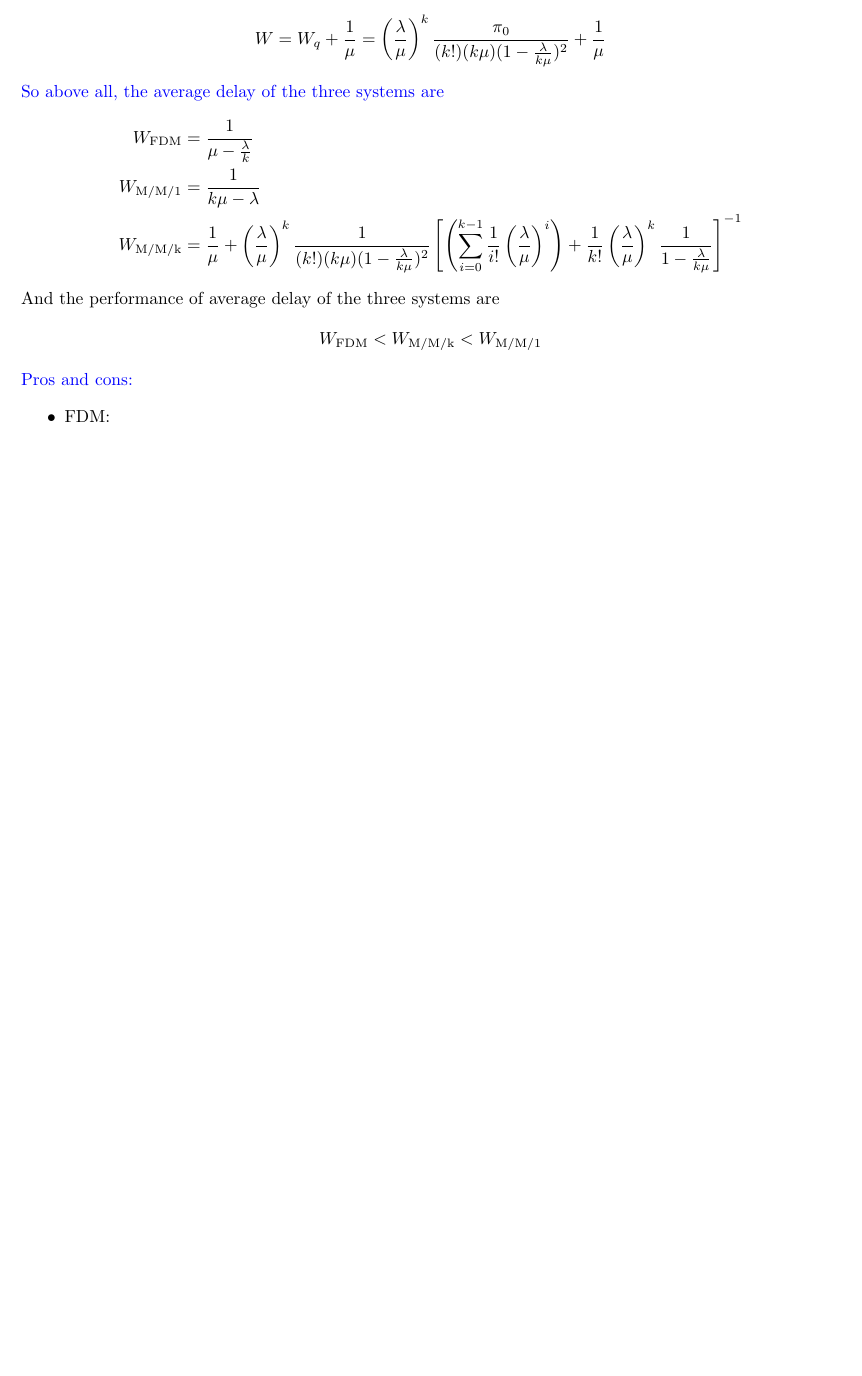
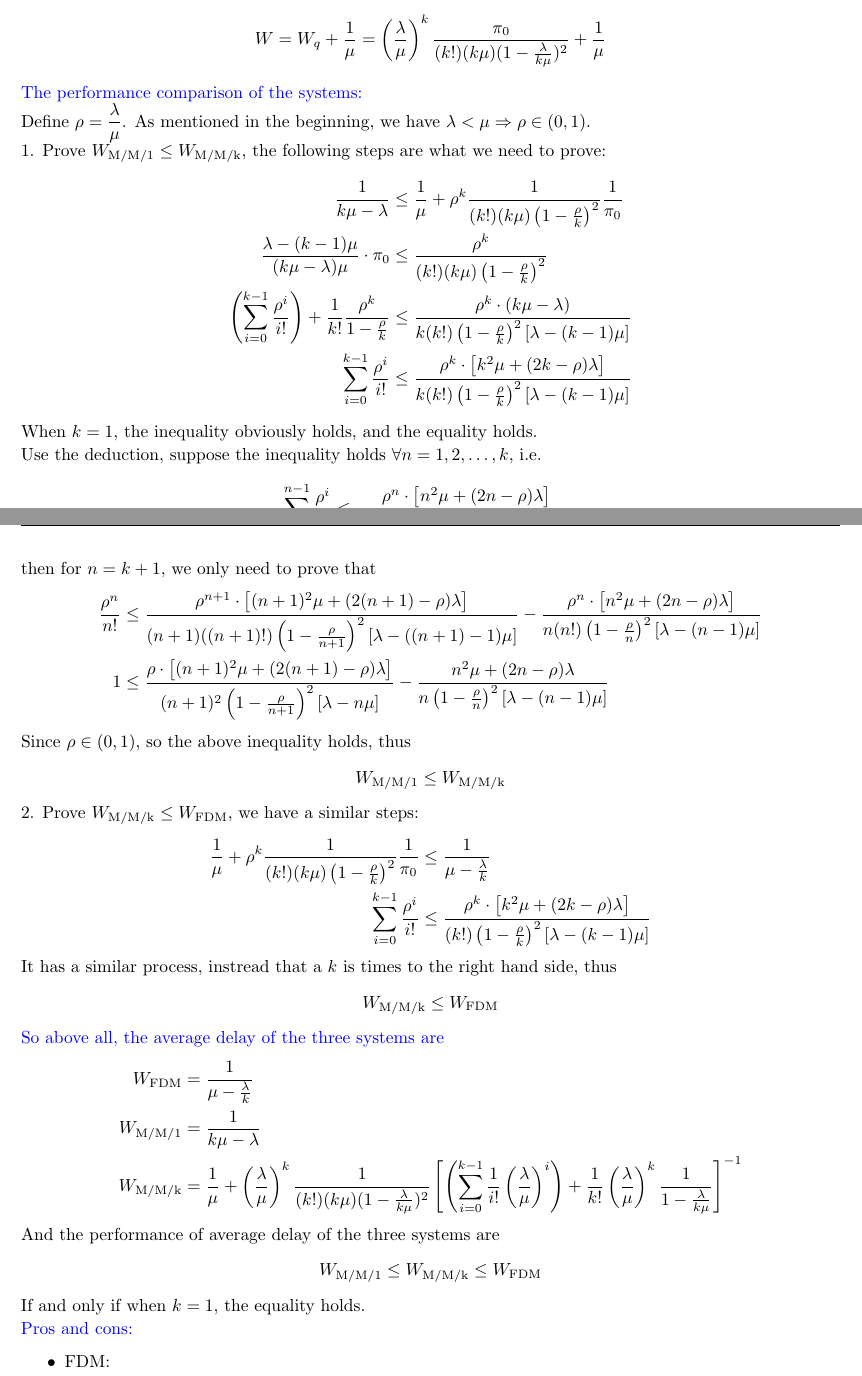
Before and after one commit to zsc2003/ShanghaiTech-SI252, a LaTeX problem sheet (homework/hw2/tex/hw2.tex, which reads homework/hw2/tex/problem/p8.tex): part of page 15 of 21 before the commit and two parts of pages 15 and 16 of 22 after it, the two joined at a grey line, cut so that both start at the same text, the shorter picture padded with empty space. Compiled offline with pdfLaTeX.

Commit message:
upload homework2

```diff
--- a/homework/hw2/tex/problem/p8.tex
+++ b/homework/hw2/tex/problem/p8.tex
@@ -136,6 +138,34 @@ $$\pi_0 = \left[\left(\sum_{i=0}^{k-1}\dfrac{1}{i!}\left(\dfrac{\lambda}{\mu}\ri
 Since the surver's service rate is $\mu$, i.e. the survice time is $\Expo(\mu)$, so the average time customers spend in the surver is $\dfrac{1}{\mu}$, so the average delay $W$ is
 $$W=W_q+\dfrac{1}{\mu}= \left(\dfrac{\lambda}{\mu}\right)^k\dfrac{\pi_0}{(k!)(k\mu)(1-\frac{\lambda}{k\mu})^2}+\dfrac{1}{\mu}$$
 
+\textcolor{blue}{The performance comparison of the systems:} \\
+Define $\rho=\dfrac{\lambda}{\mu}$. As mentioned in the beginning, we have $\lambda<\mu\Rightarrow \rho\in(0,1)$. \\
+1. Prove $W_{\text{M/M/1}} \leq W_{\text{M/M/k}}$, the following steps are what we need to prove:
+\begin{align*}
+\dfrac{1}{k\mu-\lambda} &\leq \dfrac{1}{\mu} + \rho^k\dfrac{1}{(k!)(k\mu)\left(1-\frac{\rho}{k}\right)^2}\dfrac{1}{\pi_0} \\
+\dfrac{\lambda-(k-1)\mu}{(k\mu-\lambda)\mu}\cdot\pi_0 &\leq \dfrac{\rho^k}{(k!)(k\mu)\left(1-\frac{\rho}{k}\right)^2} \\
+\left(\sum_{i=0}^{k-1}\dfrac{\rho^i}{i!}\right)+\dfrac{1}{k!}\dfrac{\rho^k}{1-\frac{\rho}{k}} &\leq \dfrac{\rho^k\cdot (k\mu-\lambda)}{k(k!)\left(1-\frac{\rho}{k}\right)^2\left[\lambda-(k-1)\mu\right]} \\
+\sum_{i=0}^{k-1}\dfrac{\rho^i}{i!} &\leq \dfrac{\rho^k\cdot \left[k^2\mu+(2k-\rho)\lambda\right]}{k(k!)\left(1-\frac{\rho}{k}\right)^2\left[\lambda-(k-1)\mu\right]}
+\end{align*}
+When $k=1$, the inequality obviously holds, and the equality holds. \\
+Use the deduction, suppose the inequality holds $\forall n=1,2,\ldots,k$, i.e.
+$$\sum_{i=0}^{n-1}\dfrac{\rho^i}{i!} \leq \dfrac{\rho^n\cdot \left[n^2\mu+(2n-\rho)\lambda\right]}{n(n!)\left(1-\frac{\rho}{n}\right)^2\left[\lambda-(n-1)\mu\right]}$$
+then for $n=k+1$, we only need to prove that
+\begin{align*}
+\dfrac{\rho^n}{n!} &\leq \dfrac{\rho^{n+1}\cdot \left[(n+1)^2\mu+(2(n+1)-\rho)\lambda\right]}{(n+1)((n+1)!)\left(1-\frac{\rho}{n+1}\right)^2\left[\lambda-((n+1)-1)\mu\right]} - \dfrac{\rho^n\cdot \left[n^2\mu+(2n-\rho)\lambda\right]}{n(n!)\left(1-\frac{\rho}{n}\right)^2\left[\lambda-(n-1)\mu\right]} \\
+1 &\leq \dfrac{\rho\cdot \left[(n+1)^2\mu+(2(n+1)-\rho)\lambda\right]}{(n+1)^2\left(1-\frac{\rho}{n+1}\right)^2\left[\lambda-n\mu\right]} - \dfrac{n^2\mu+(2n-\rho)\lambda}{n\left(1-\frac{\rho}{n}\right)^2\left[\lambda-(n-1)\mu\right]}
+\end{align*}
+Since $\rho\in(0,1)$, so the above inequality holds, thus
+$$W_{\text{M/M/1}} \leq W_{\text{M/M/k}}$$
+
+2. Prove $W_{\text{M/M/k}} \leq W_{\text{FDM}}$, we have a similar steps:
+\begin{align*}
+\dfrac{1}{\mu} + \rho^k\dfrac{1}{(k!)(k\mu)\left(1-\frac{\rho}{k}\right)^2}\dfrac{1}{\pi_0} &\leq \dfrac{1}{\mu-\frac{\lambda}{k}} \\
+\sum_{i=0}^{k-1}\dfrac{\rho^i}{i!} &\leq \dfrac{\rho^k\cdot \left[k^2\mu+(2k-\rho)\lambda\right]}{(k!)\left(1-\frac{\rho}{k}\right)^2\left[\lambda-(k-1)\mu\right]}
+\end{align*}
+It has a similar process, instread that a $k$ is times to the right hand side, thus
+$$W_{\text{M/M/k}} \leq W_{\text{FDM}}$$
+
 \textcolor{blue}{So above all, the average delay of the three systems are}
 \begin{align*}
 W_{\text{FDM}} &= \dfrac{1}{\mu-\frac{\lambda}{k}} \\
@@ -144,8 +174,8 @@ W_{\text{M/M/k}} &= \dfrac{1}{\mu} + \left(\dfrac{\lambda}{\mu}\right)^k\dfrac{1
 \end{align*}
 
 And the performance of average delay of the three systems are
-$$W_{\text{FDM}} < W_{\text{M/M/k}} < W_{\text{M/M/1}}$$
-
+$$W_{\text{M/M/1}} \leq W_{\text{M/M/k}} \leq W_{\text{FDM}}$$
+If and only if when $k=1$, the equality holds.
 
 \textcolor{blue}{Pros and cons:}
 \begin{itemize}
```
Also changed, not shown: homework/hw2/hw2_2021533042.pdf, homework/hw2/tex/hw2.pdf, homework/hw2/tex/problem/p8.tex (5 more changed lines), 3 other files.
